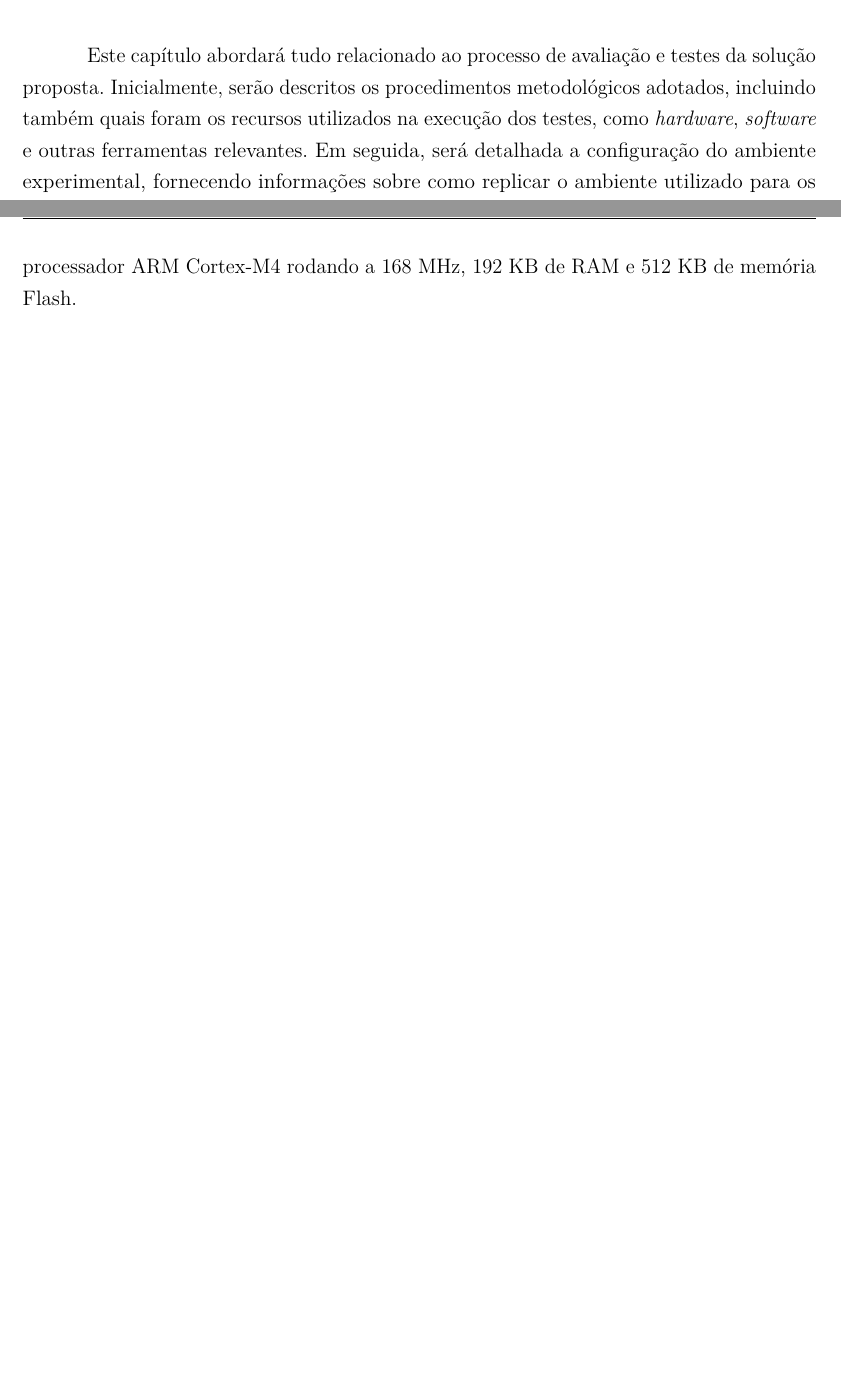
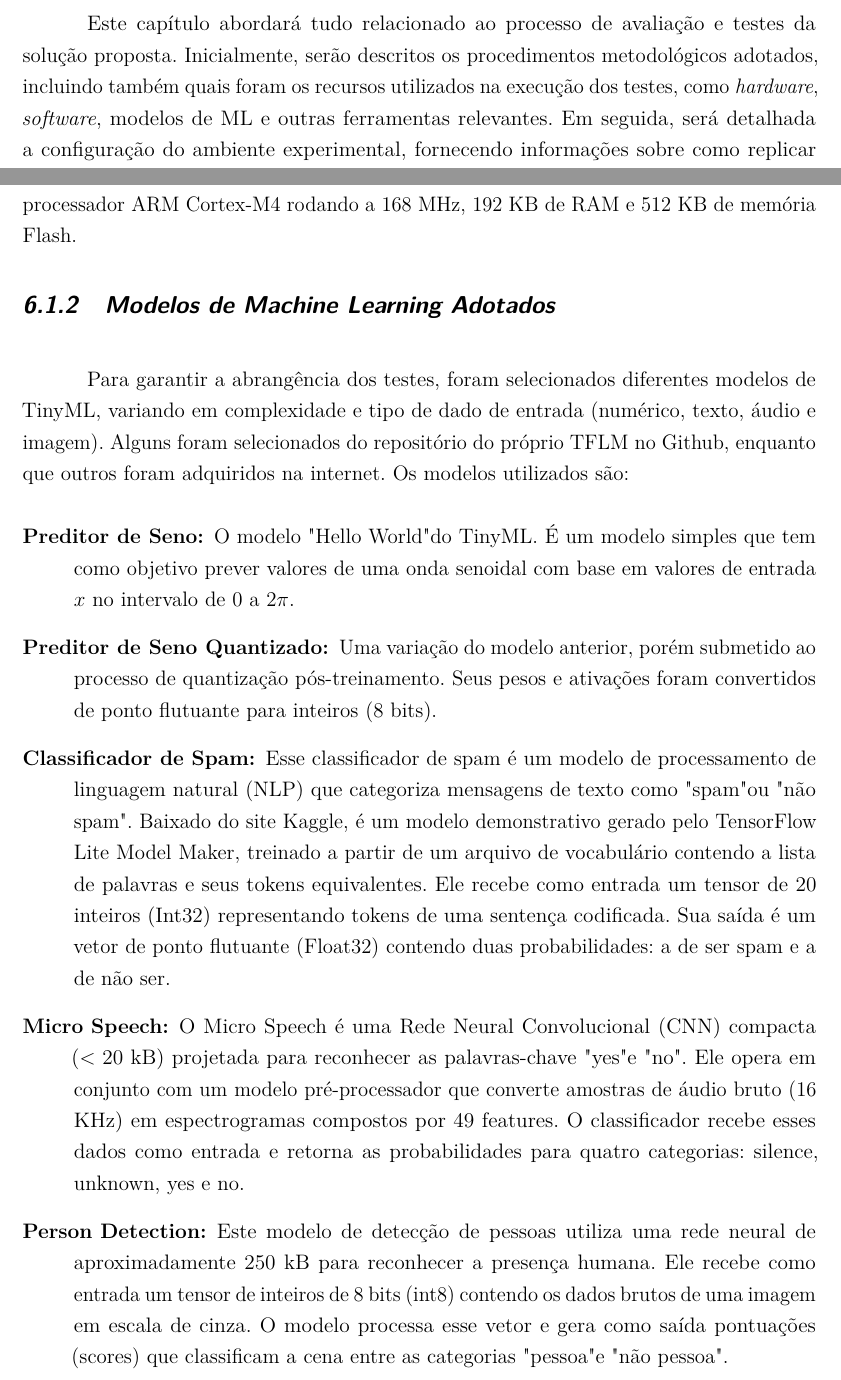
Before and after one commit to LuizEduardoRezende/TCC-2-TFLM, a LaTeX thesis (main.tex, which reads capitulos/6AvalTest.tex): two parts of pages 62 and 63 of 78 before the commit and two parts of pages 62 and 63 of 79 after it, joined at a grey line, cut so that both start at the same text, the shorter picture padded with empty space. Compiled offline with pdfLaTeX.

Commit message:
subsesao modelos de machine learning adotados

```diff
--- a/capitulos/6AvalTest.tex
+++ b/capitulos/6AvalTest.tex
@@ -1,5 +1,5 @@
 \chapter{Avaliação e Testes}\label{cap:analise}
 
-Este capítulo abordará tudo relacionado ao processo de avaliação e testes da solução proposta. Inicialmente, serão descritos os procedimentos metodológicos adotados, incluindo também quais foram os recursos utilizados na execução dos testes, como \textit{hardware}, \textit{software} e outras ferramentas relevantes. Em seguida, será detalhada a configuração do ambiente experimental, fornecendo informações sobre como replicar o ambiente utilizado para os testes. Por fim, serão apresentados os resultados obtidos durante os testes, acompanhados de uma análise crítica e uma discussão final sobre os resultados.
+Este capítulo abordará tudo relacionado ao processo de avaliação e testes da solução proposta. Inicialmente, serão descritos os procedimentos metodológicos adotados, incluindo também quais foram os recursos utilizados na execução dos testes, como \textit{hardware}, \textit{software}, modelos de ML e outras ferramentas relevantes. Em seguida, será detalhada a configuração do ambiente experimental, fornecendo informações sobre como replicar o ambiente utilizado para os testes. Por fim, serão apresentados os resultados obtidos durante os testes, acompanhados de uma análise crítica e uma discussão final sobre os resultados.
 
 \section{Metodologia}
@@ -11,6 +11,22 @@ Os novos recursos e funcionalidades implementados diretamente na linguagem RL fo
 O ambiente de desenvolvimento foi o Visual Studio Code (versão 1.106.1), com o auxílio de duas extensões principais: o PlatformIO (versão 6.1.18), para depurar e exportar os \textit{firmwares} para as placas, e o RobCmpSyntax (versão 1.0), que fornece o realce de sintaxe para arquivos .rob. Além disso, para a validação dos experimentos, foram utilizados \textit{scripts} de automação (Makefiles personalizados) que padronizaram a execução dos testes unitários, garantindo que as flags de otimização (como \texttt{-Oz}) e linkedição fossem aplicadas consistentemente em todas as amostras comparativas.
 
 A máquina de desenvolvimento utilizada foi um \textit{notebook} Lenovo IdeaPad 3 15ITL6, equipado com processador Intel® Core™ i7-1165G7, 16 GB de RAM e sistema operacional Ubuntu 24.04.1 LTS. Além da máquina de desenvolvimento, a execução e validação das aplicações ocorreram em uma placa com o microcontrolador STM32F407VET6, da família STM32, popularmente chamada de Black STM32F407VET6. Essa placa conta com um processador ARM Cortex-M4 rodando a 168 MHz, 192 KB de RAM e 512 KB de memória Flash.
+
+\subsection{Modelos de Machine Learning Adotados}
+Para garantir a abrangência dos testes, foram selecionados diferentes modelos de TinyML, variando em complexidade e tipo de dado de entrada (numérico, texto, áudio e imagem). Alguns foram selecionados do repositório do próprio TFLM no Github, enquanto que outros foram adquiridos na internet. Os modelos utilizados são:
+
+\begin{description}
+    \item[Preditor de Seno:] O modelo "Hello World" do TinyML. É um modelo simples que tem como objetivo prever valores de uma onda senoidal com base em valores de entrada $x$ no intervalo de $0$ a $2\pi$.
+
+    \item[Preditor de Seno Quantizado:] Uma variação do modelo anterior, porém submetido ao processo de quantização pós-treinamento. Seus pesos e ativações foram convertidos de ponto flutuante para inteiros (8 bits).
+
+    \item[Classificador de Spam:] Esse classificador de spam é um modelo de processamento de linguagem natural (NLP) que categoriza mensagens de texto como "spam" ou "não spam". Baixado do site Kaggle, é um modelo demonstrativo gerado pelo TensorFlow Lite Model Maker, treinado a partir de um arquivo de vocabulário contendo a lista de palavras e seus tokens equivalentes. Ele recebe como entrada um tensor de 20 inteiros (Int32) representando tokens de uma sentença codificada. Sua saída é um vetor de ponto flutuante (Float32) contendo duas probabilidades: a de ser spam e a de não ser.
+
+    \item[Micro Speech:] O Micro Speech é uma Rede Neural Convolucional (CNN) compacta ($<20$ kB) projetada para reconhecer as palavras-chave "yes" e "no". Ele opera em conjunto com um modelo pré-processador que converte amostras de áudio bruto ($16$ KHz) em espectrogramas compostos por 49 features. O classificador recebe esses dados como entrada e retorna as probabilidades para quatro categorias: silence, unknown, yes e no.
+
+    \item[Person Detection:] Este modelo de detecção de pessoas utiliza uma rede neural de aproximadamente 250 kB para reconhecer a presença humana. Ele recebe como entrada um tensor de inteiros de 8 bits (int8) contendo os dados brutos de uma imagem em escala de cinza. O modelo processa esse vetor e gera como saída pontuações (scores) que classificam a cena entre as categorias "pessoa" e "não pessoa".
+\end{description}
+
 
 \subsection{Procedimentos de Validação Funcional}
 A etapa de validação funcional teve como objetivo verificar se a solução proposta cumpria o que prometia, sem levar em consideração sua eficiência, aplicabilidade, facilidade ou qualquer outro fator que mede sua qualidade.
```
Also changed, not shown: main.pdf, capitulos/6AvalTest.tex (2 more changed lines), 1 other file.
